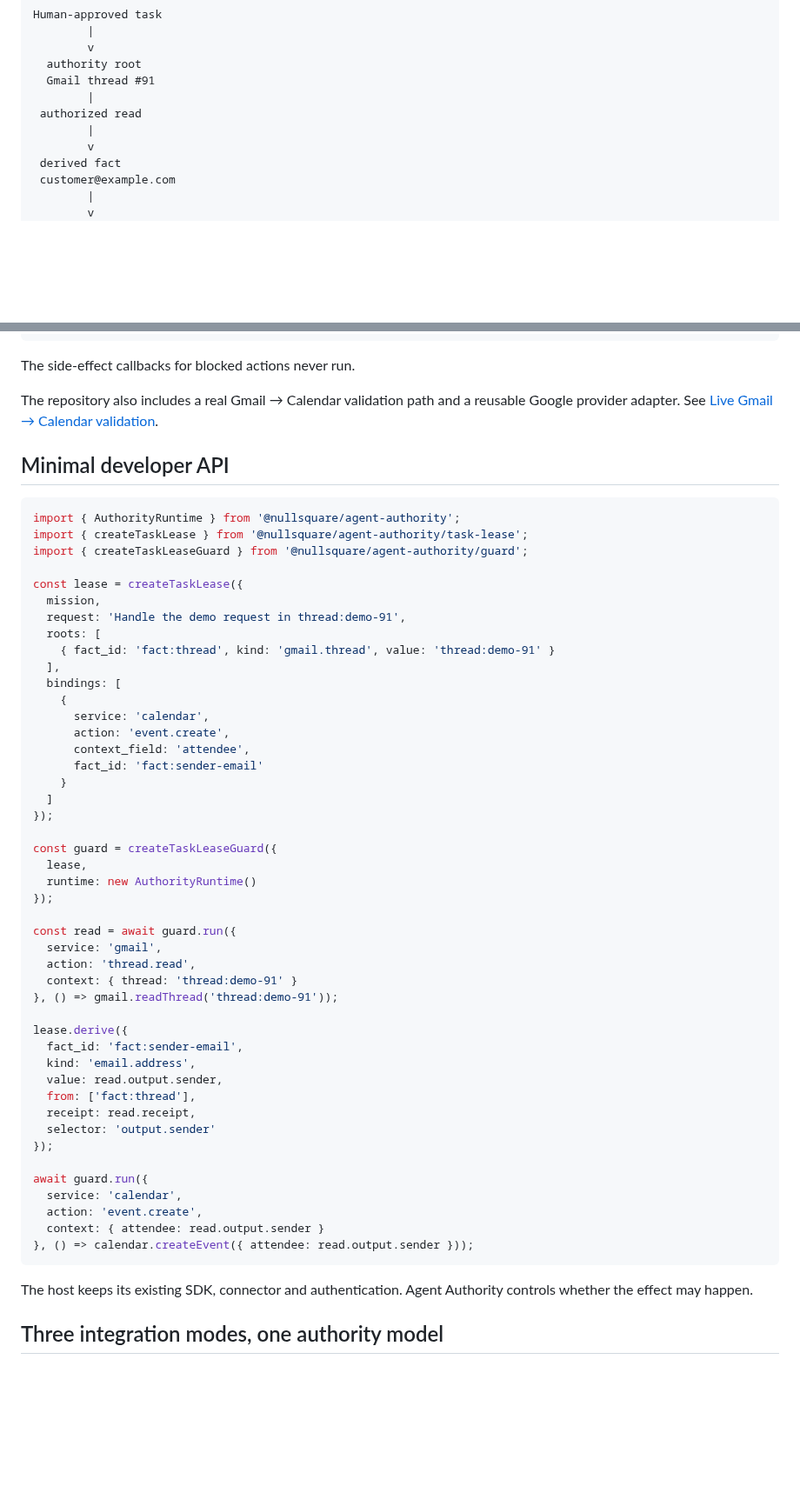
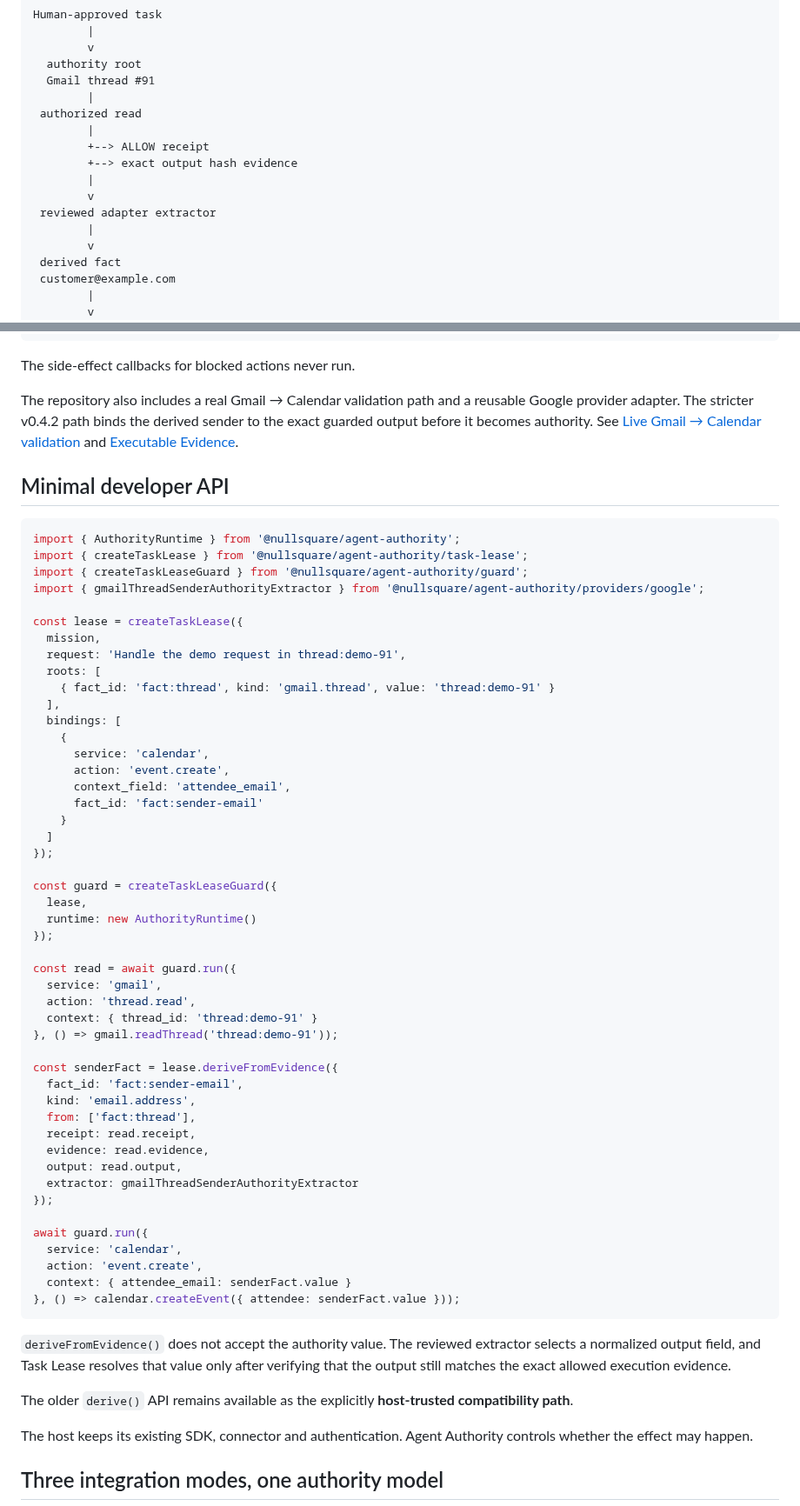
Before and after one commit to Null-Square/agent-authority, a Markdown page: README.md, 2 parts joined by grey strips. Shown at 87% size. GitHub-like rendering; blank space fills up the shorter version.

Commit message:
docs: publish v0.4.2 evidence-verified API

````diff
--- a/README.md
+++ b/README.md
@@ -98,6 +98,12 @@ Human-approved task
         |
  authorized read
         |
+        +--> ALLOW receipt
+        +--> exact output hash evidence
+        |
+        v
+ reviewed adapter extractor
+        |
         v
  derived fact
  customer@example.com
@@ -152,7 +158,7 @@ The demo performs this flow without provider credentials:
 
 The side-effect callbacks for blocked actions never run.
 
-The repository also includes a real Gmail → Calendar validation path and a reusable Google provider adapter. See [Live Gmail → Calendar validation](docs/live-google-validation.md).
+The repository also includes a real Gmail → Calendar validation path and a reusable Google provider adapter. The stricter v0.4.2 path binds the derived sender to the exact guarded output before it becomes authority. See [Live Gmail → Calendar validation](docs/live-google-validation.md) and [Executable Evidence](docs/evidence.md).
 
 ## Minimal developer API
 
@@ -160,6 +166,7 @@ The repository also includes a real Gmail → Calendar validation path and a reu
 import { AuthorityRuntime } from '@nullsquare/agent-authority';
 import { createTaskLease } from '@nullsquare/agent-authority/task-lease';
 import { createTaskLeaseGuard } from '@nullsquare/agent-authority/guard';
+import { gmailThreadSenderAuthorityExtractor } from '@nullsquare/agent-authority/providers/google';
 
 const lease = createTaskLease({
   mission,
@@ -171,7 +178,7 @@ const lease = createTaskLease({
     {
       service: 'calendar',
       action: 'event.create',
-      context_field: 'attendee',
+      context_field: 'attendee_email',
       fact_id: 'fact:sender-email'
     }
   ]
@@ -185,24 +192,29 @@ const guard = createTaskLeaseGuard({
 const read = await guard.run({
   service: 'gmail',
   action: 'thread.read',
-  context: { thread: 'thread:demo-91' }
+  context: { thread_id: 'thread:demo-91' }
 }, () => gmail.readThread('thread:demo-91'));
 
-lease.derive({
+const senderFact = lease.deriveFromEvidence({
   fact_id: 'fact:sender-email',
   kind: 'email.address',
-  value: read.output.sender,
   from: ['fact:thread'],
   receipt: read.receipt,
-  selector: 'output.sender'
+  evidence: read.evidence,
+  output: read.output,
+  extractor: gmailThreadSenderAuthorityExtractor
 });
 
 await guard.run({
   service: 'calendar',
   action: 'event.create',
-  context: { attendee: read.output.sender }
-}, () => calendar.createEvent({ attendee: read.output.sender }));
+  context: { attendee_email: senderFact.value }
+}, () => calendar.createEvent({ attendee: senderFact.value }));
 ```
+
+`deriveFromEvidence()` does not accept the authority value. The reviewed extractor selects a normalized output field, and Task Lease resolves that value only after verifying that the output still matches the exact allowed execution evidence.
+
+The older `derive()` API remains available as the explicitly **host-trusted compatibility path**.
 
 The host keeps its existing SDK, connector and authentication. Agent Authority controls whether the effect may happen.
 
````
Also changed, not shown: other parts of README.md (+13 -4 lines).
